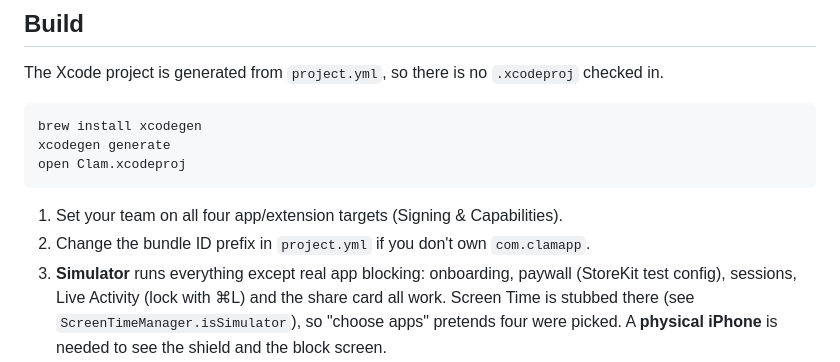
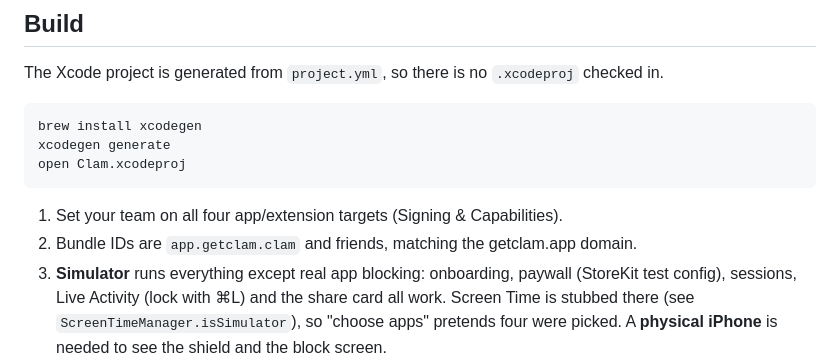
Before and after one commit to nickstrom5/Claude, a Markdown page: README.md, the part around the change. Drawn GitHub-style.

Commit message:
README: bundle ID note
Co-Authored-By: Claude Fable 5.1 <noreply@anthropic.com>
Claude-Session: https://claude.ai/code/session_01TpATMpqq7HS9A65zdxxdKq

````diff
--- a/README.md
+++ b/README.md
@@ -44,7 +44,7 @@ open Clam.xcodeproj
 ```
 
 1. Set your team on all four app/extension targets (Signing & Capabilities).
-2. Change the bundle ID prefix in `project.yml` if you don't own `com.clamapp`.
+2. Bundle IDs are `app.getclam.clam` and friends, matching the getclam.app domain.
 3. **Simulator** runs everything except real app blocking: onboarding, paywall (StoreKit test
    config), sessions, Live Activity (lock with ⌘L) and the share card all work. Screen Time is
    stubbed there (see `ScreenTimeManager.isSimulator`), so "choose apps" pretends four were
````
